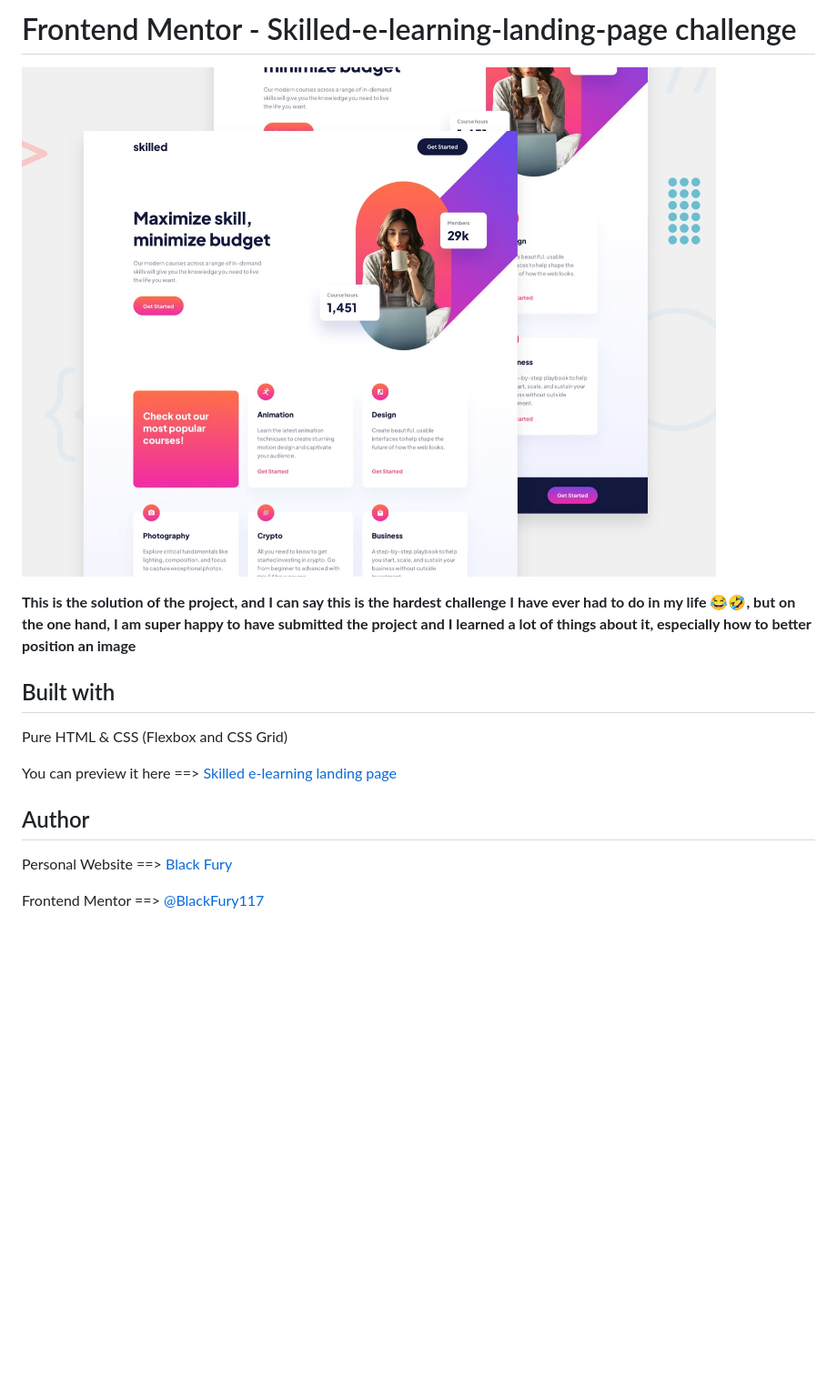
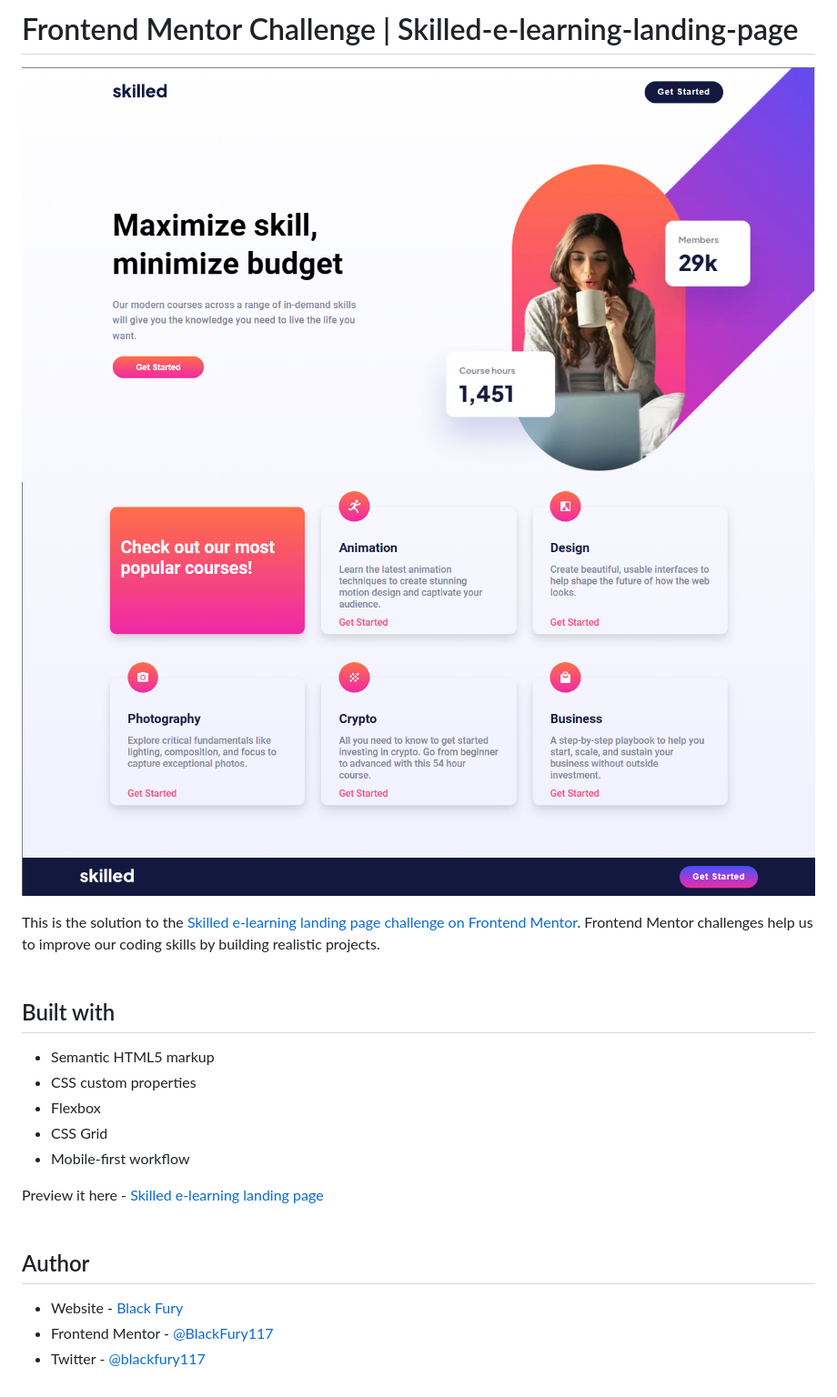
Before and after one commit to id-dev3/Skilled-e-learning-landing-page, a Markdown page: README.md, the part around the change. Shown: that part at 91% size. GitHub-like rendering; pictures changed too: resources/images/Screenshot-of-my-own-design-1.png (added), resources/images/Screenshot-of-my-own-design-2.png (added); blank space fills up the shorter version.

```diff
--- a/README.md
+++ b/README.md
@@ -1,16 +1,22 @@
-# Frontend Mentor - Skilled-e-learning-landing-page challenge
+# Frontend Mentor Challenge | Skilled-e-learning-landing-page
 
-![Design preview for the Skilled e-learning landing page coding challenge](./preview.jpg)
+![Design preview for the Skilled e-learning landing page coding challenge](./resources/images/Screenshot-of-my-own-design-1.png)
+![Design preview for the Skilled e-learning landing page coding challenge](./resources/images/Screenshot-of-my-own-design-2.png)
 
-**This is the solution of the project, and I can say this is the hardest challenge I have ever had to do in my life 😂🤣, but on the one hand, I am super happy to have submitted the project and I learned a lot of things about it, especially how to better position an image**
+This is the solution to the [Skilled e-learning landing page challenge on Frontend Mentor](https://www.frontendmentor.io/solutions/built-with-pure-html-and-css-flexbox-css-grid-prLNqW9I4U). Frontend Mentor challenges help us to improve our coding skills by building realistic projects. <br><br>
 
 ## Built with
 
-Pure HTML & CSS (Flexbox and CSS Grid)
+- Semantic HTML5 markup
+- CSS custom properties
+- Flexbox
+- CSS Grid
+- Mobile-first workflow
 
-You can preview it here ==> <a href="https://blackfury117.github.io/Skilled-e-learning-landing-page/">Skilled e-learning landing page</a>
+Preview it here - [Skilled e-learning landing page](https://blackfury117.github.io/Skilled-e-learning-landing-page/) <br><br>
 
 ## Author
-Personal Website ==> <a href="https://blackfury117.github.io/">Black Fury</a> <br>
 
-Frontend Mentor ==> <a href="https://www.frontendmentor.io/profile/BlackFury117">@BlackFury117</a>
+- Website - [Black Fury](https://blackfury117.github.io/)
+- Frontend Mentor - [@BlackFury117](https://www.frontendmentor.io/profile/BlackFury117)
+- Twitter - [@blackfury117](https://twitter.com/blackfury117)
```
